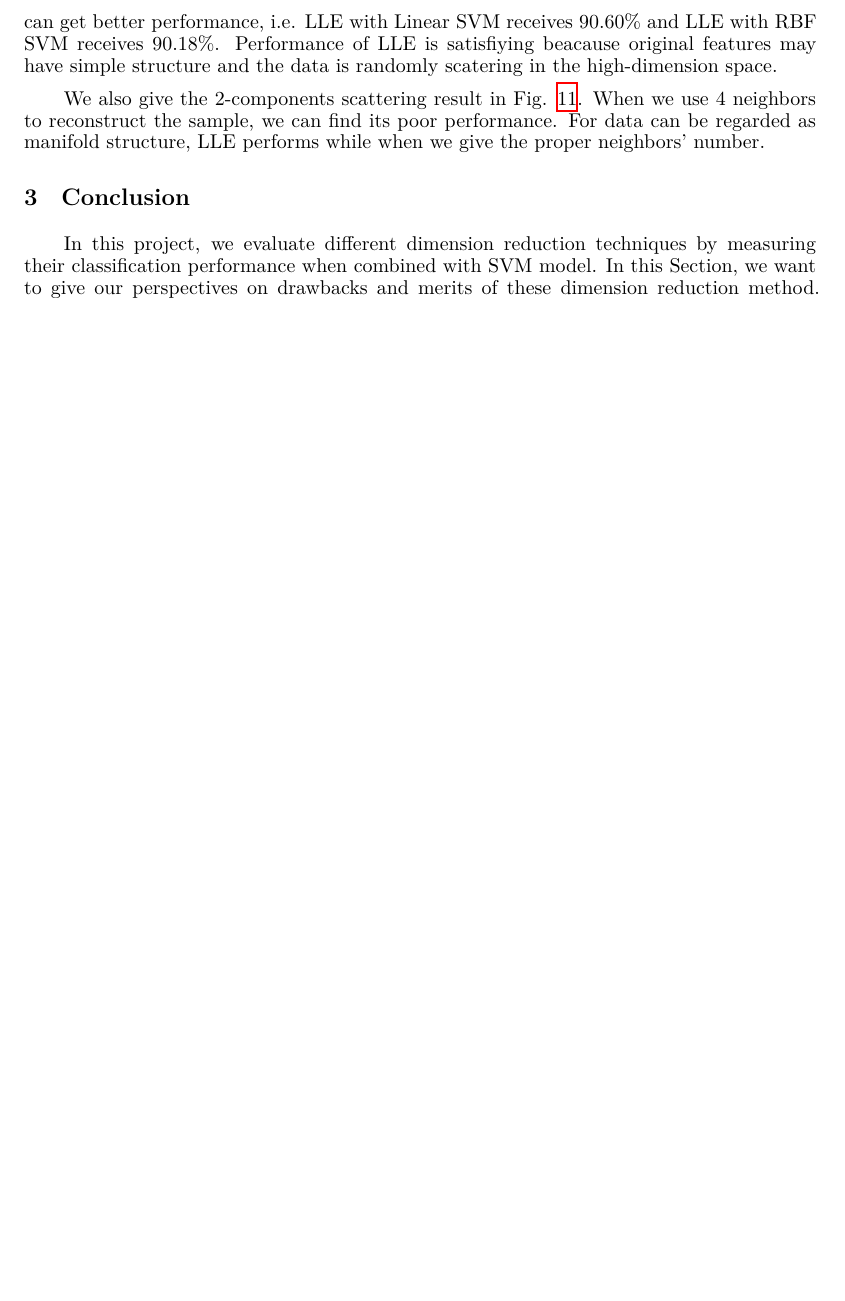
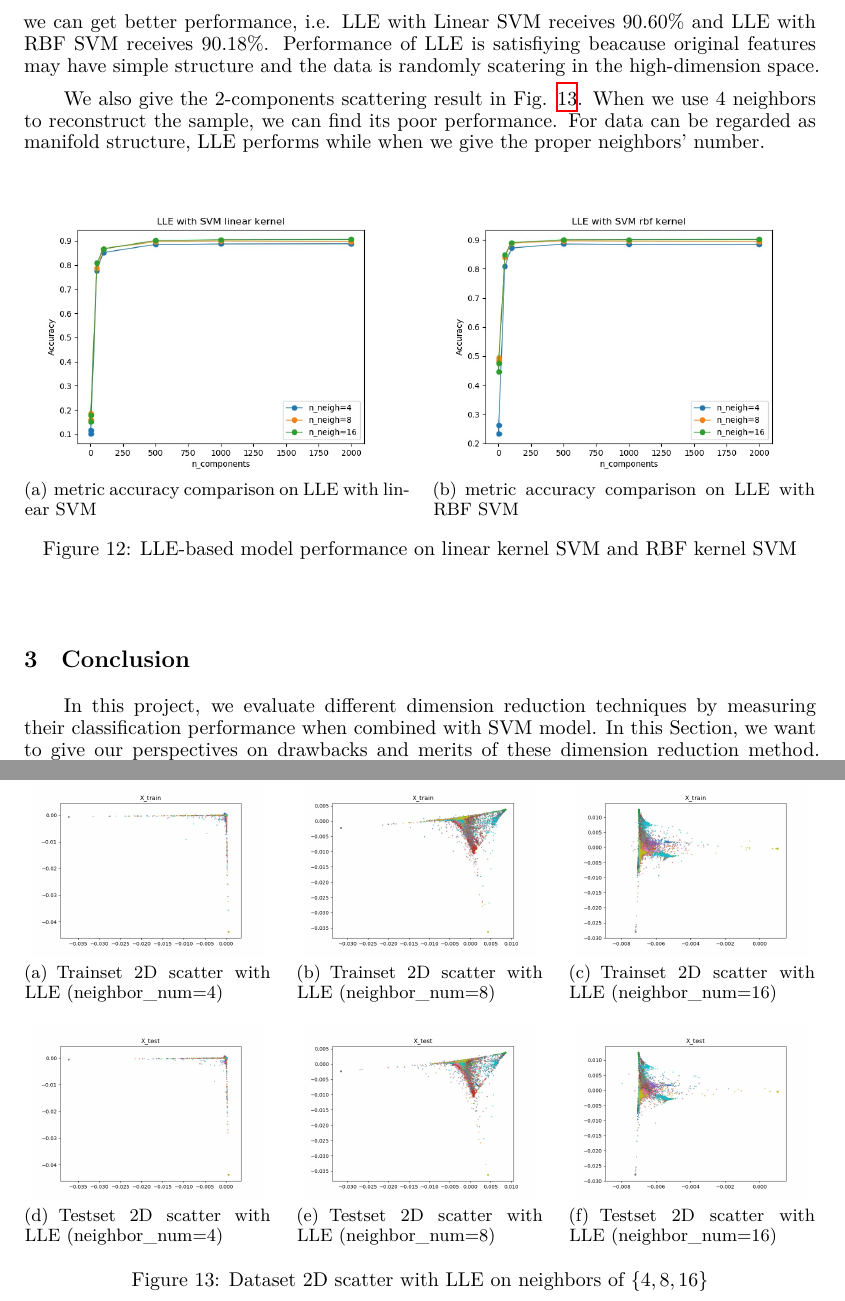
Before and after one commit to DeanAlkene/CS245-Principles-of-Data-Science, a LaTeX paper (Prj1/Report/Report.tex): part of page 11 of 11 before the commit and two parts of pages 11 and 12 of 12 after it, the two joined at a grey line, cut so that both start at the same text, the shorter picture padded with empty space. Compiled offline with XeLaTeX.

Commit message:
finish LLE

```diff
--- a/Prj1/Report/Report.tex
+++ b/Prj1/Report/Report.tex
@@ -508,9 +508,57 @@ We also give the 2-components scattering result in Fig. \ref{Fig7}. tSNE enables
 \subsubsection{LLE}
 Locally Linear Embedding (LLE) is a feature learning mathod which tried to keep the linear relation between neighbor samples. In this section, we respectively use 4, 8 and 16 neighbors to rule the experiments and our aim components range is $[2, 3, 50, 100, 500, 1000, 2000]$.
 
-We summarize the experimental results of AutoEncoder-based model in Tab. \ref{baseline3} and Fig. \ref{Fig5}. We can find if we maintain more neighbor relations and more aim components, we can get better performance, i.e. LLE with Linear SVM receives $90.60\%$ and LLE with RBF SVM receives $90.18\%$. Performance of LLE is satisfiying beacause original features may have simple structure and the data is randomly scatering in the high-dimension space.
+We summarize the experimental results of AutoEncoder-based model in Tab. \ref{baseline3} and Fig. \ref{Fig8}. We can find if we maintain more neighbor relations and more aim components, we can get better performance, i.e. LLE with Linear SVM receives $90.60\%$ and LLE with RBF SVM receives $90.18\%$. Performance of LLE is satisfiying beacause original features may have simple structure and the data is randomly scatering in the high-dimension space.
 
-We also give the 2-components scattering result in Fig. \ref{Fig7}. When we use 4 neighbors to reconstruct the sample, we can find its poor performance. For data can be regarded as manifold structure, LLE performs while when we give the proper neighbors' number.
+We also give the 2-components scattering result in Fig. \ref{Fig9}. When we use 4 neighbors to reconstruct the sample, we can find its poor performance. For data can be regarded as manifold structure, LLE performs while when we give the proper neighbors' number.
+
+
+
+\begin{center}
+\begin{figure}[htbp]
+\centering
+\subfigure[metric accuracy comparison on LLE with linear SVM]{
+\includegraphics[width=6.5cm]{figure/LLE_linear.jpg}
+%\caption{fig1}
+}
+\quad
+\subfigure[metric accuracy comparison on LLE with RBF SVM]{
+\includegraphics[width=6.5cm]{figure/LLE_rbf.jpg}
+}
+\caption{LLE-based model performance on linear kernel SVM and RBF kernel SVM}
+\label{Fig8}
+\end{figure}
+\end{center}
+
+\begin{figure}
+\centering
+\subfigure[Trainset 2D scatter with LLE (neighbor\_num=4)]{
+\includegraphics[width=4.1cm]{figure/X_train_scatter_2d_LLE_4.jpg}
+%\caption{fig1}
+}
+\quad
+\subfigure[Trainset 2D scatter with LLE (neighbor\_num=8)]{
+\includegraphics[width=4.1cm]{figure/X_train_scatter_2d_LLE_8.jpg}
+}
+\quad
+\subfigure[Trainset 2D scatter with LLE (neighbor\_num=16)]{
+\includegraphics[width=4.1cm]{figure/X_train_scatter_2d_LLE_16.jpg}
+}
+\quad
+\subfigure[Testset 2D scatter with LLE (neighbor\_num=4)]{
+\includegraphics[width=4.1cm]{figure/X_test_scatter_2d_LLE_4.jpg}
+}
+\quad
+\subfigure[Testset 2D scatter with LLE (neighbor\_num=8)]{
+\includegraphics[width=4.1cm]{figure/X_test_scatter_2d_LLE_8.jpg}
+}
+\quad
+\subfigure[Testset 2D scatter with LLE (neighbor\_num=16)]{
+\includegraphics[width=4.1cm]{figure/X_test_scatter_2d_LLE_16.jpg}
+}
+\caption{Dataset 2D scatter with LLE on neighbors of $\{4, 8, 16\}$}
+\label{Fig9}
+\end{figure}
 
 \section{Conclusion}
 In this project, we evaluate different dimension reduction techniques by measuring their classification performance when combined with SVM model. In this Section, we want to give our perspectives on drawbacks and merits of these dimension reduction method. Importantly, we'll conclude the situations to use these methods.
```
Also changed, not shown: Prj1/Report/figure/LLE_linear.jpg (added), Prj1/Report/figure/LLE_rbf.jpg (added), Prj1/Report/figure/X_test_scatter_2d_LLE_16.jpg (added), Prj1/Report/figure/X_test_scatter_2d_LLE_4.jpg (added), Prj1/Report/figure/X_test_scatter_2d_LLE_8.jpg (added), Prj1/Report/figure/X_train_scatter_2d_LLE_16.jpg (added), Prj1/Report/figure/X_train_scatter_2d_LLE_4.jpg (added), Prj1/Report/figure/X_train_scatter_2d_LLE_8.jpg (added), 2 other files.
